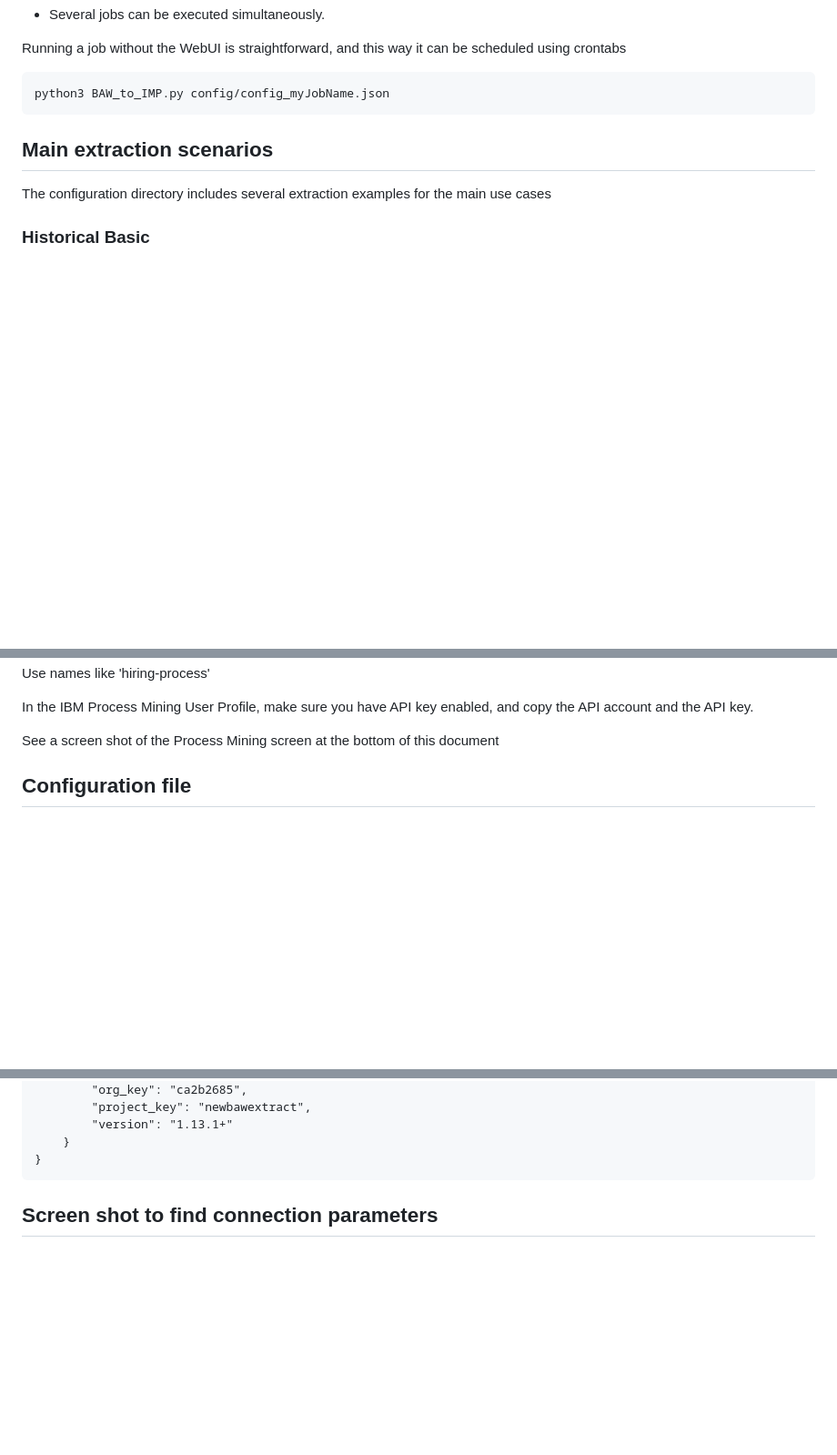
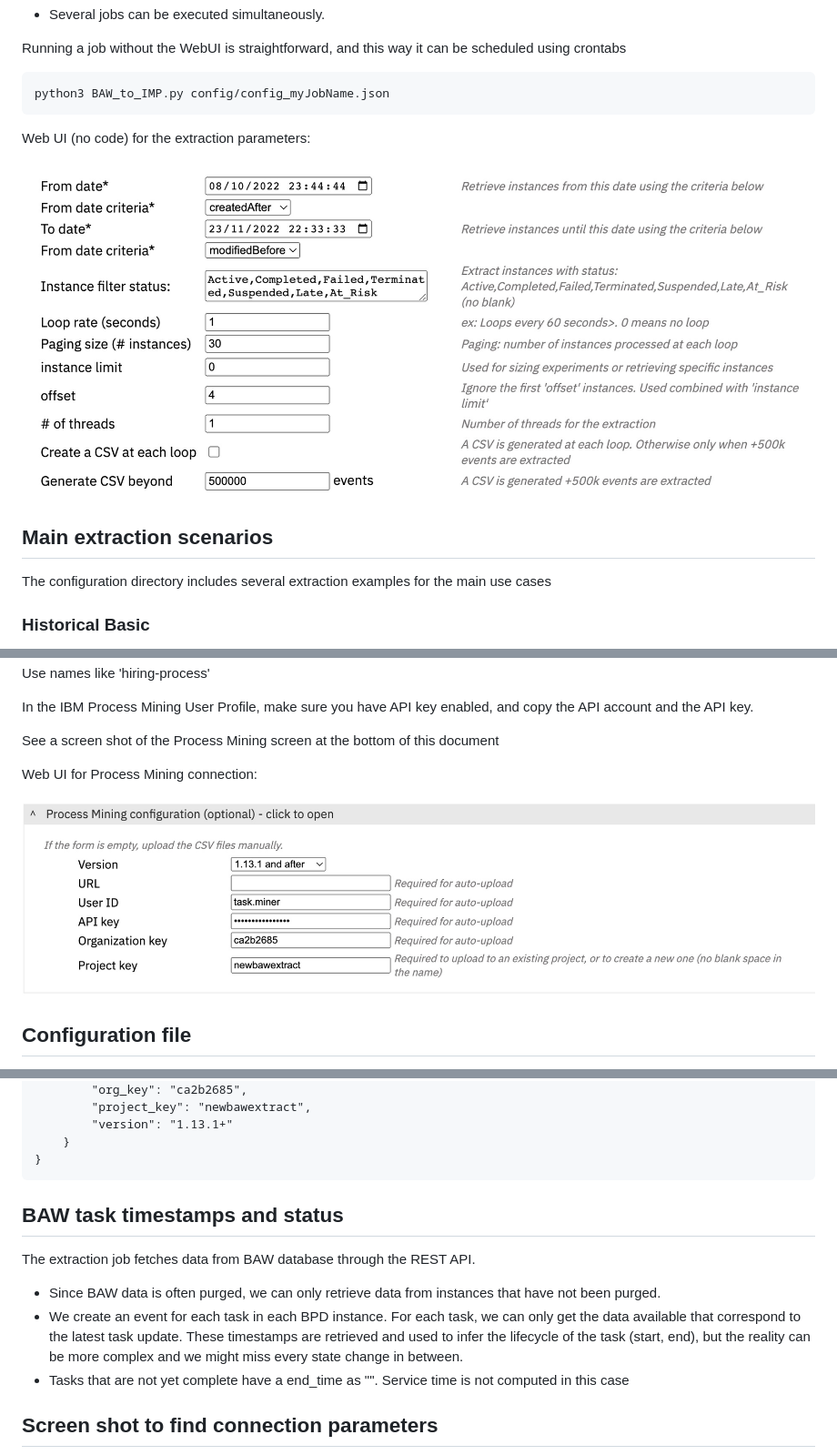
Before and after one commit to IBM/ibm-process-mining-BAW-accelerator, a Markdown page: README.md, 3 parts joined by grey strips. Shown: that part at 91% size. GitHub-like rendering; pictures changed too: pictures/Extraction_config.jpeg (added), pictures/IPM_config.jpeg (added); blank space fills up the shorter version.

````diff
--- a/README.md
+++ b/README.md
@@ -105,6 +105,11 @@ Running a job without the WebUI is straightforward, and this way it can be sched
 ```
 python3 BAW_to_IMP.py config/config_myJobName.json
 ```
+
+Web UI (no code) for the extraction parameters:
+
+![Extraction parameters](./pictures/Extraction_config.jpeg)
+
 ## Main extraction scenarios
 The configuration directory includes several extraction examples for the main use cases
 ### Historical Basic
@@ -271,6 +279,9 @@ In the IBM Process Mining User Profile, make sure you have API key enabled, and
 
 See a screen shot of the Process Mining screen at the bottom of this document
 
+Web UI for Process Mining connection:
+
+![Web UI for Process Mining connection](./pictures/IPM_config.jpeg)
 
 ## Configuration file
 Instead of using the web server to configure an extraction job, you can create an edit configuration files. The configuration below results from the parameters entered with the Web UI.
@@ -316,6 +327,12 @@ Note how the BAW business data are implemented in JSON.
     }
 }
 ```
+## BAW task timestamps and status
+The extraction job fetches data from BAW database through the REST API.
+- Since BAW data is often purged, we can only retrieve data from instances that have not been purged.
+- We create an event for each task in each BPD instance. For each task, we can only get the data available that correspond to the latest task update. These timestamps are retrieved and used to infer the lifecycle of the task (start, end), but the reality can be more complex and we might miss every state change in between.
+- Tasks that are not yet complete have a end_time as "". Service time is not computed in this case
+
 
 ## Screen shot to find connection parameters
 
````
Also changed, not shown: other parts of README.md (+3 -0 lines), pictures/BAW_config.jpeg (added).
